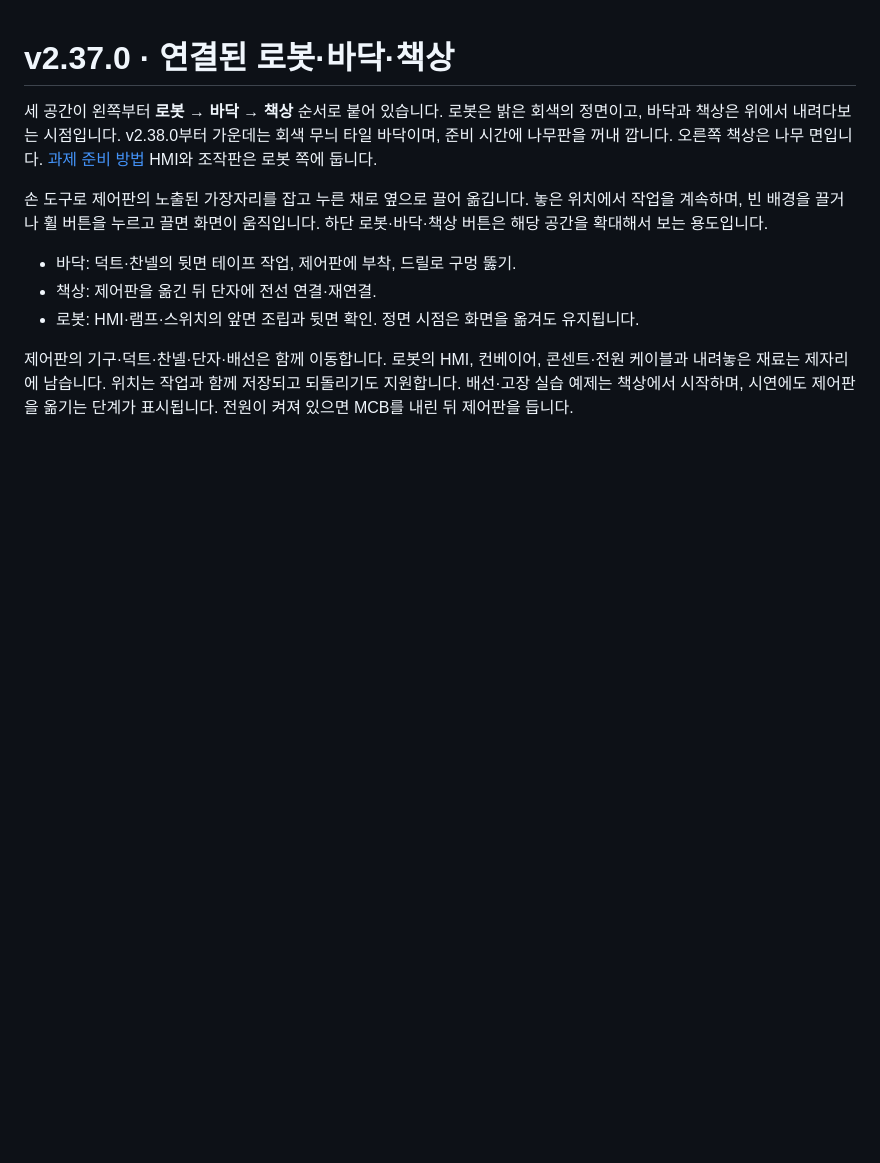
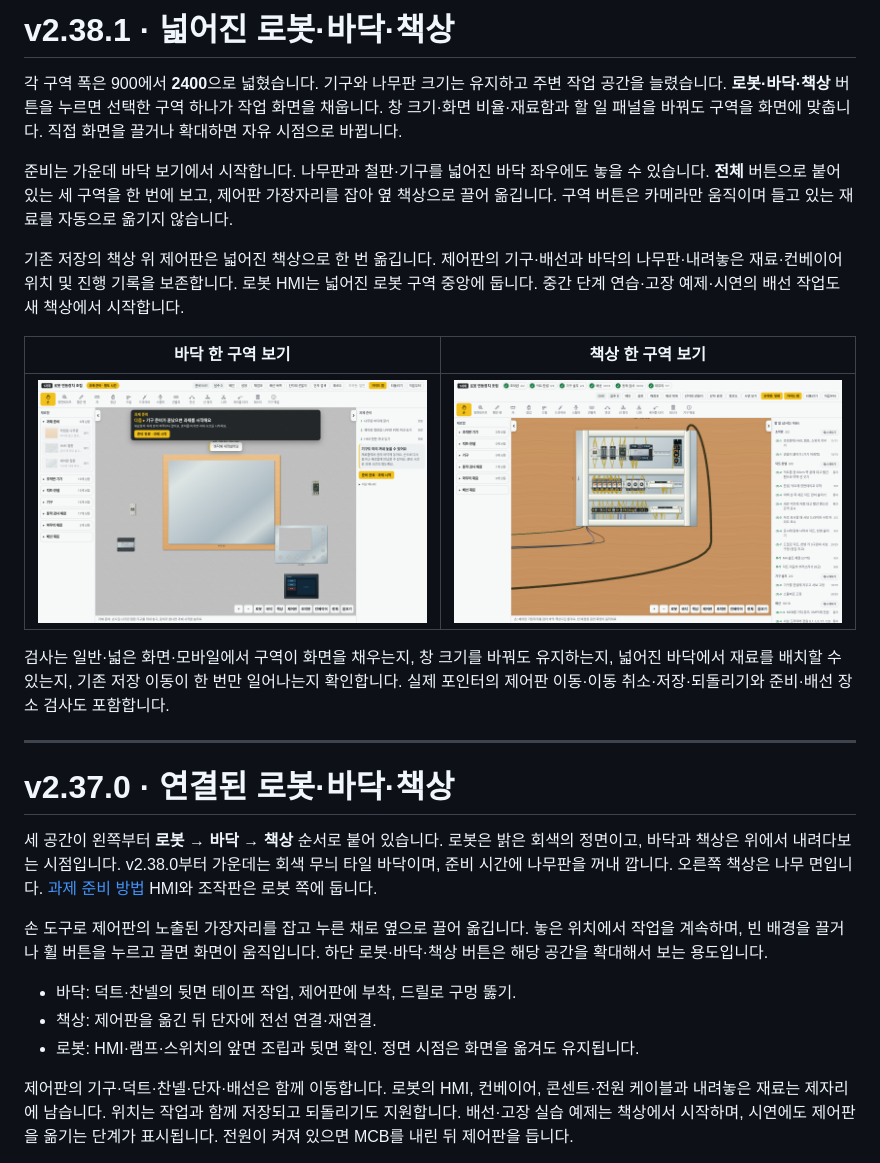
Before and after one commit to leemangi0923/HTML, a Markdown page: docs/workroom.md, the part around the change. GitHub-like rendering; pictures changed too: docs/images/room-wide-desk-v2.38.1.png (added), docs/images/room-wide-floor-v2.38.1.png (added); blank space fills up the shorter version.

Commit message:
Widen each workspace and fill the board with a single room in v2.38.1

```diff
--- a/docs/workroom.md
+++ b/docs/workroom.md
@@ -1,3 +1,19 @@
+# v2.38.1 · 넓어진 로봇·바닥·책상
+
+각 구역 폭은 900에서 **2400**으로 넓혔습니다. 기구와 나무판 크기는 유지하고 주변 작업 공간을 늘렸습니다. **로봇·바닥·책상** 버튼을 누르면 선택한 구역 하나가 작업 화면을 채웁니다. 창 크기·화면 비율·재료함과 할 일 패널을 바꿔도 구역을 화면에 맞춥니다. 직접 화면을 끌거나 확대하면 자유 시점으로 바뀝니다.
+
+준비는 가운데 바닥 보기에서 시작합니다. 나무판과 철판·기구를 넓어진 바닥 좌우에도 놓을 수 있습니다. **전체** 버튼으로 붙어 있는 세 구역을 한 번에 보고, 제어판 가장자리를 잡아 옆 책상으로 끌어 옮깁니다. 구역 버튼은 카메라만 움직이며 들고 있는 재료를 자동으로 옮기지 않습니다.
+
+기존 저장의 책상 위 제어판은 넓어진 책상으로 한 번 옮깁니다. 제어판의 기구·배선과 바닥의 나무판·내려놓은 재료·컨베이어 위치 및 진행 기록을 보존합니다. 로봇 HMI는 넓어진 로봇 구역 중앙에 둡니다. 중간 단계 연습·고장 예제·시연의 배선 작업도 새 책상에서 시작합니다.
+
+| 바닥 한 구역 보기 | 책상 한 구역 보기 |
+|---|---|
+| ![넓은 바닥](images/room-wide-floor-v2.38.1.png) | ![넓은 책상](images/room-wide-desk-v2.38.1.png) |
+
+검사는 일반·넓은 화면·모바일에서 구역이 화면을 채우는지, 창 크기를 바꿔도 유지하는지, 넓어진 바닥에서 재료를 배치할 수 있는지, 기존 저장 이동이 한 번만 일어나는지 확인합니다. 실제 포인터의 제어판 이동·이동 취소·저장·되돌리기와 준비·배선 장소 검사도 포함합니다.
+
+---
+
 # v2.37.0 · 연결된 로봇·바닥·책상
 
 세 공간이 왼쪽부터 **로봇 → 바닥 → 책상** 순서로 붙어 있습니다. 로봇은 밝은 회색의 정면이고, 바닥과 책상은 위에서 내려다보는 시점입니다. v2.38.0부터 가운데는 회색 무늬 타일 바닥이며, 준비 시간에 나무판을 꺼내 깝니다. 오른쪽 책상은 나무 면입니다. [과제 준비 방법](preparation.md) HMI와 조작판은 로봇 쪽에 둡니다.
```
Also changed, not shown: README.md (+4 -0 lines), 4 other files.
